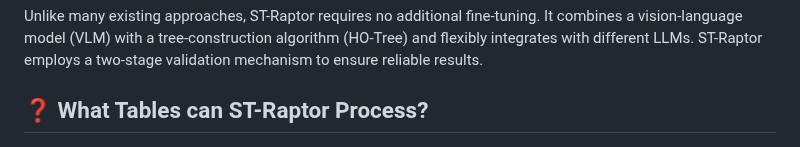
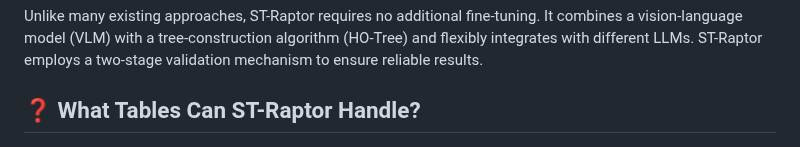
Before and after one commit to weAIDB/ST-Raptor, a Markdown page: README.md, the part around the change. GitHub-like rendering.

Commit message:
[update] readme

```diff
--- a/README.md
+++ b/README.md
@@ -10,7 +10,7 @@ Unlike many existing approaches, ST-Raptor requires no additional fine-tuning. I
 
 <!-- Without requiring any model fine-tuning, the framework can be used directly. It achieves high accuracy in answering questions over semi-structured tables,  -->
 
-## ❓ What Tables can ST-Raptor Process?
+## ❓ What Tables Can ST-Raptor Handle?
 
 <div style="text-align:center"><img src="./assets/examples.png" width = "800" alt="" align="center" /></div>
 
```
